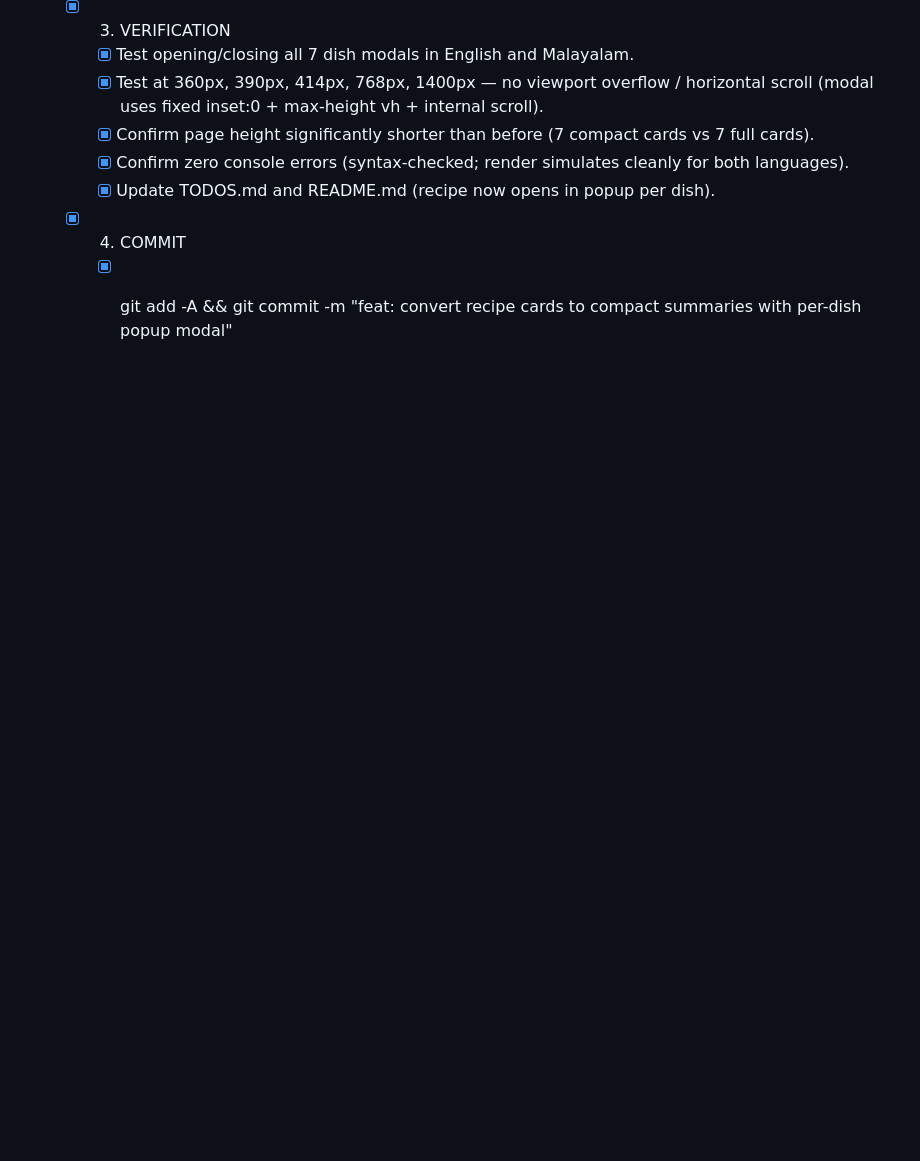
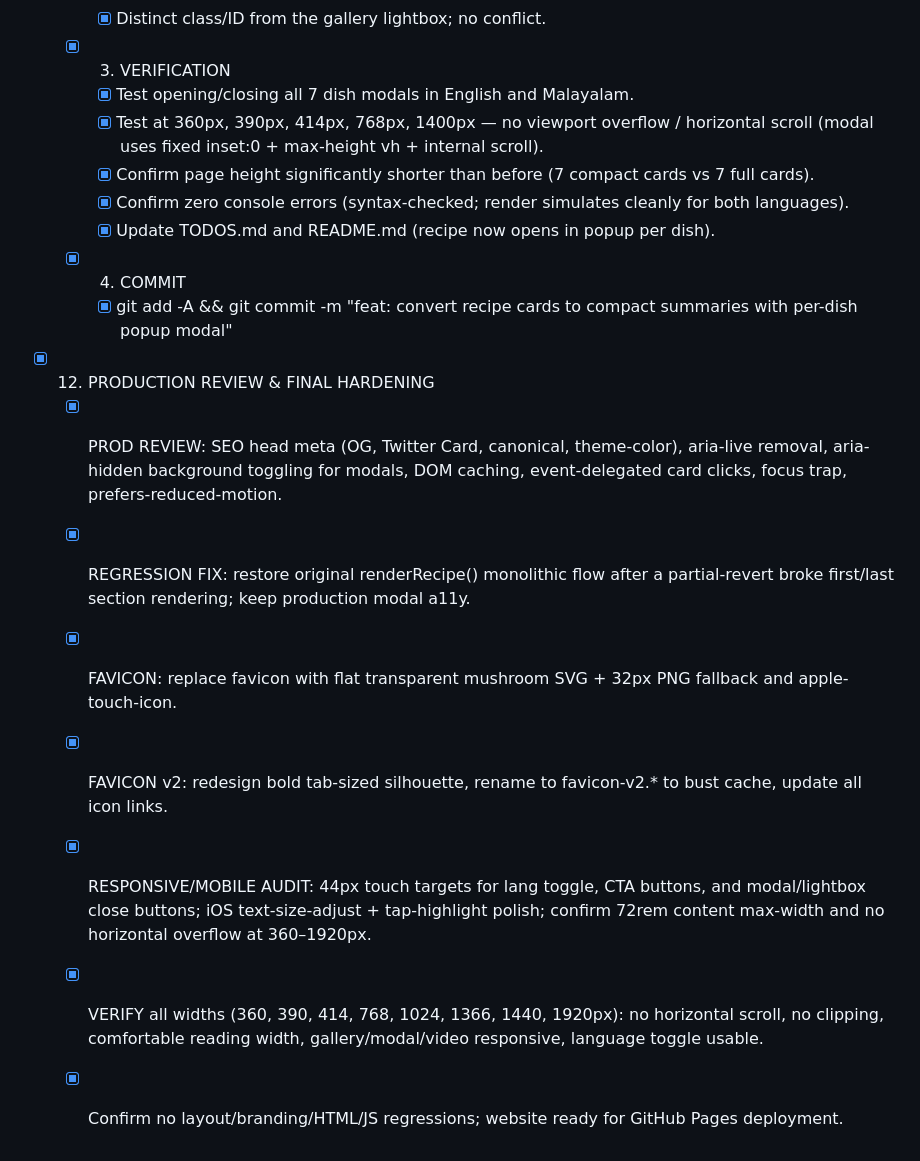
Before and after one commit to sansmushroom/sansmushroom, a Markdown page: TODOS.md, the part around the change. Drawn GitHub-style; blank space fills up the shorter version.

Commit message:
docs: update TODOS.md with production review, favicon, and responsive audit

```diff
--- a/TODOS.md
+++ b/TODOS.md
@@ -71,3 +71,12 @@
     - [x] Update TODOS.md and README.md (recipe now opens in popup per dish).
   - [x] 4. COMMIT
     - [x] git add -A && git commit -m "feat: convert recipe cards to compact summaries with per-dish popup modal"
+
+- [x] 12. PRODUCTION REVIEW & FINAL HARDENING
+  - [x] PROD REVIEW: SEO head meta (OG, Twitter Card, canonical, theme-color), aria-live removal, aria-hidden background toggling for modals, DOM caching, event-delegated card clicks, focus trap, prefers-reduced-motion.
+  - [x] REGRESSION FIX: restore original renderRecipe() monolithic flow after a partial-revert broke first/last section rendering; keep production modal a11y.
+  - [x] FAVICON: replace favicon with flat transparent mushroom SVG + 32px PNG fallback and apple-touch-icon.
+  - [x] FAVICON v2: redesign bold tab-sized silhouette, rename to favicon-v2.* to bust cache, update all icon links.
+  - [x] RESPONSIVE/MOBILE AUDIT: 44px touch targets for lang toggle, CTA buttons, and modal/lightbox close buttons; iOS text-size-adjust + tap-highlight polish; confirm 72rem content max-width and no horizontal overflow at 360–1920px.
+  - [x] VERIFY all widths (360, 390, 414, 768, 1024, 1366, 1440, 1920px): no horizontal scroll, no clipping, comfortable reading width, gallery/modal/video responsive, language toggle usable.
+  - [x] Confirm no layout/branding/HTML/JS regressions; website ready for GitHub Pages deployment.
```
